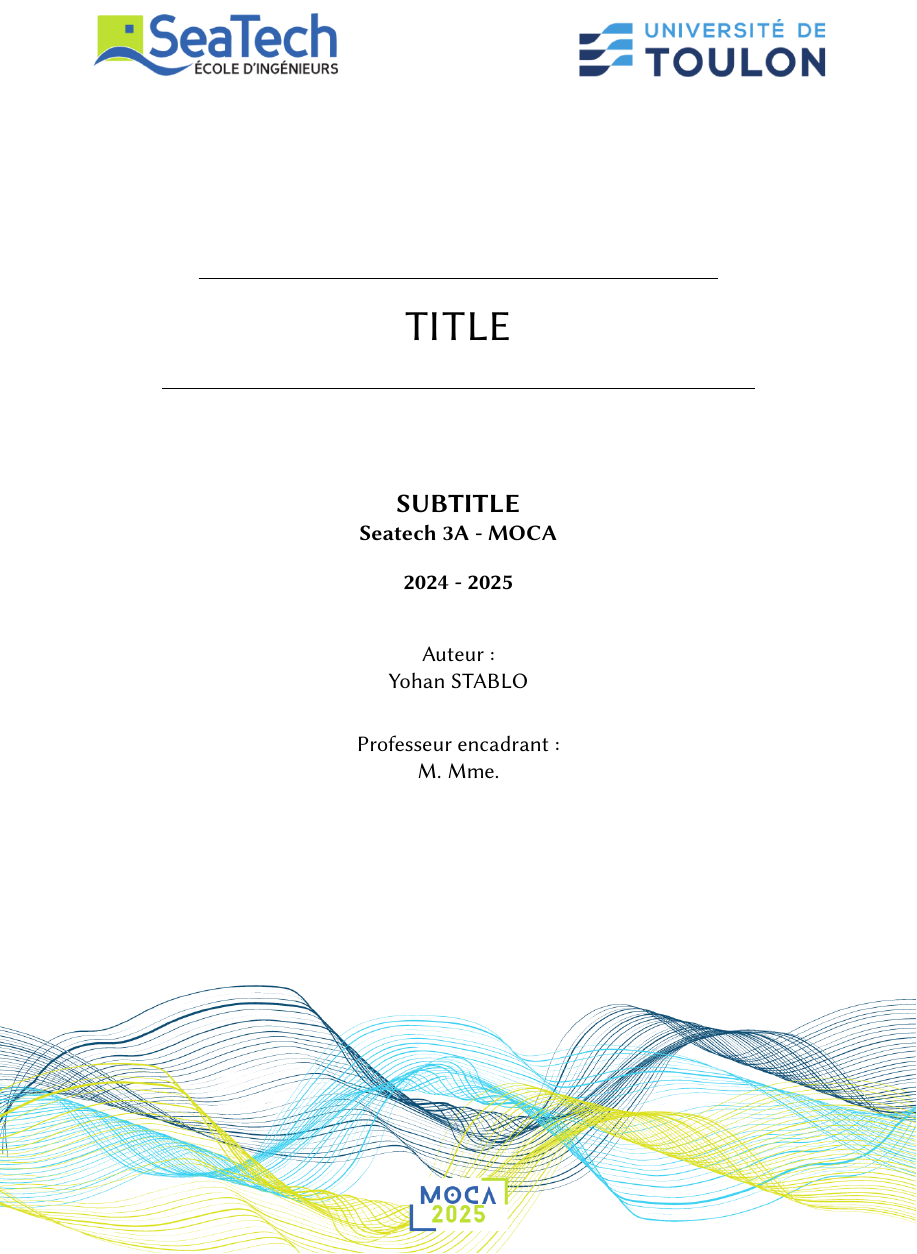
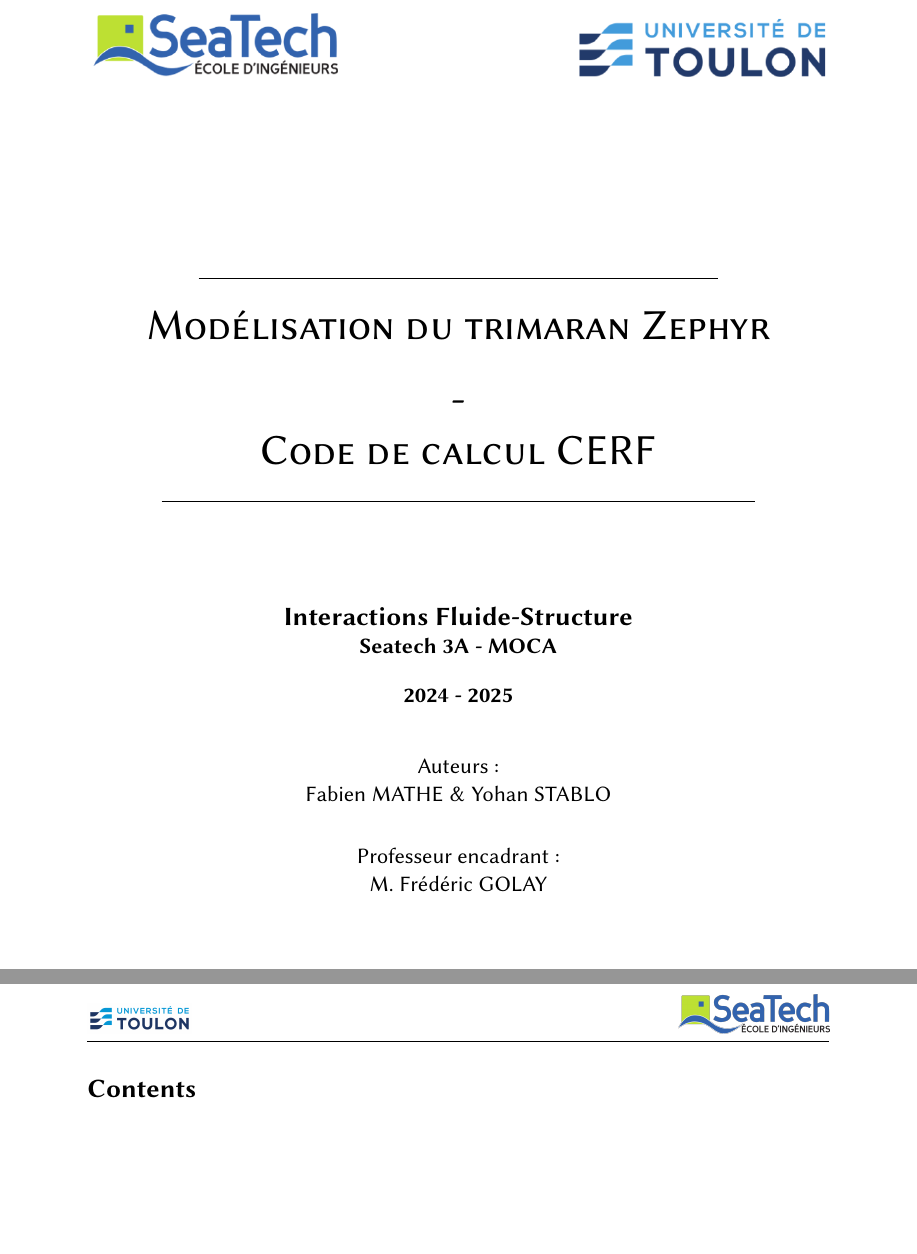
Before and after one commit to YohStablo/CERF_ZEPHYR, a LaTeX paper (_LATEX_REPORT_/main.tex): part of page 1 of 8 before the commit and two parts of pages 1 and 2 of 7 after it, the two joined at a grey line, cut at the place of the change, the shorter picture padded with empty space. Compiled offline with pdfLaTeX; a LaTeX package or settings file that is missing is left out.

Commit message:
Setting-up the report

```diff
--- a/_LATEX_REPORT_/main.tex
+++ b/_LATEX_REPORT_/main.tex
@@ -12,6 +12,8 @@
 %%%%%%%%%%%%%%%%%%%%%%%%%%%%%%%%%%%%%%%%%%%%%%%%%%%%%%%%%%%%%%%
 
 % Création des boolean
+\newboolean{intro}
+\newboolean{sumup}
 \newboolean{annexe}
 \newboolean{biblio}
 \newboolean{abst}
@@ -22,8 +24,12 @@
 \newboolean{python}
 \newboolean{ffpp}
 
+% Renseigner si le Rapport contient une introdcution
+\setboolean{intro}{true}
+% Renseigner si le Rapport contient une conclusion
+\setboolean{sumup}{true}
 % Renseigner si le Rapport contient des annexes
-\setboolean{annexe}{true}
+\setboolean{annexe}{false}
 % Renseigner si le Rapport contient un abstract
 \setboolean{abst}{false}
 % Renseigner si le Rapport contient des remerciements
@@ -37,9 +43,9 @@
 % Renseigner si le Rapport contient des codes C++
 \setboolean{cpp}{false}
 % Renseigner si le Rapport contient des codes Python
-\setboolean{python}{true}
+\setboolean{python}{false}
 % Renseigner si le Rapport contient des codes FreeFEM++
-\setboolean{ffpp}{true}
+\setboolean{ffpp}{false}
 
 % =============================================================
 \ifthenelse{\boolean{fortran}}{ % Mise en page des codes F90
@@ -81,11 +87,12 @@
 %%%%%%%%%%%%%%%%%%%%%%%
 % Titre, auteurs, ... %
 %%%%%%%%%%%%%%%%%%%%%%%
-\newcommand{\titre}{TITLE}
-\newcommand{\sujet}{SUBTITLE}
+\newcommand{\titre}{Modélisation du trimaran Zephyr\\-\\\vspace{0.5cm} Code de calcul CERF}
+\newcommand{\sujet}{Interactions Fluide-Structure}
 \newcommand{\sujets}{Seatech 3A - MOCA}
-\newcommand{\auteur}{Yohan STABLO}
-\newcommand{\referent}{M. Mme.}
+\newcommand{\auteur}{Fabien MATHE}
+\newcommand{\auteurs}{Yohan STABLO}
+\newcommand{\referent}{M. Frédéric GOLAY}
 
 %%%%%%%%%%%%%%%%%%%%%%%%%%%%%%
 % En-têtes en pieds de pages %
@@ -194,8 +201,8 @@
     %  \begin{flushright}
     {
     \centering
-        Auteur : \\
-        \auteur
+        Auteurs : \\
+        \auteur\;\&\;\auteurs
 
         \vspace{0.8 cm}
 
```
Also changed, not shown: _LATEX_REPORT_/main.tex (7 more changed lines), 7 other files.
